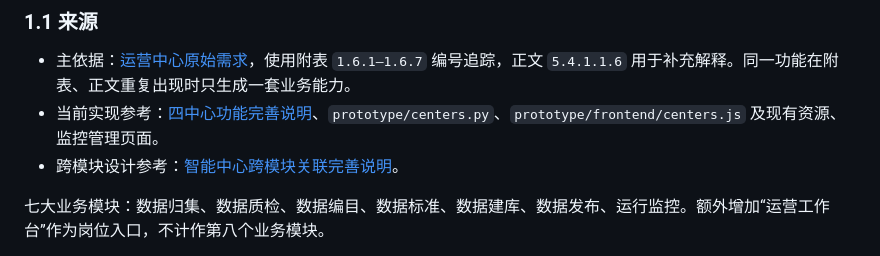
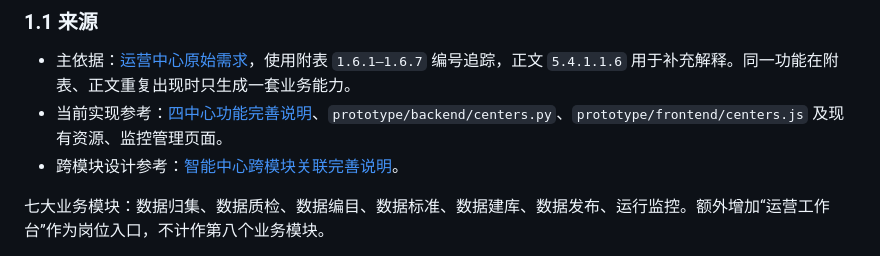
Before and after one commit to xla145/oneMap, a Markdown page: docs/运营中心功能清单与原型生成规格.md, the part around the change. Rendered like a GitHub page.

Commit message:
docs(文档): 更新运营中心功能清单与原型生成规格中的目录引用
Co-Authored-By: Claude Sonnet 4.6 <noreply@anthropic.com>

```diff
--- a/docs/运营中心功能清单与原型生成规格.md
+++ b/docs/运营中心功能清单与原型生成规格.md
@@ -27,7 +27,7 @@
 ### 1.1 来源
 
 - 主依据：[运营中心原始需求](../img/运营中心.md)，使用附表 `1.6.1—1.6.7` 编号追踪，正文 `5.4.1.1.6` 用于补充解释。同一功能在附表、正文重复出现时只生成一套业务能力。
-- 当前实现参考：[四中心功能完善说明](四中心功能完善说明.md)、`prototype/centers.py`、`prototype/frontend/centers.js` 及现有资源、监控管理页面。
+- 当前实现参考：[四中心功能完善说明](四中心功能完善说明.md)、`prototype/backend/centers.py`、`prototype/frontend/centers.js` 及现有资源、监控管理页面。
 - 跨模块设计参考：[智能中心跨模块关联完善说明](智能中心跨模块关联完善说明.md)。
 
 七大业务模块：数据归集、数据质检、数据编目、数据标准、数据建库、数据发布、运行监控。额外增加“运营工作台”作为岗位入口，不计作第八个业务模块。
```
